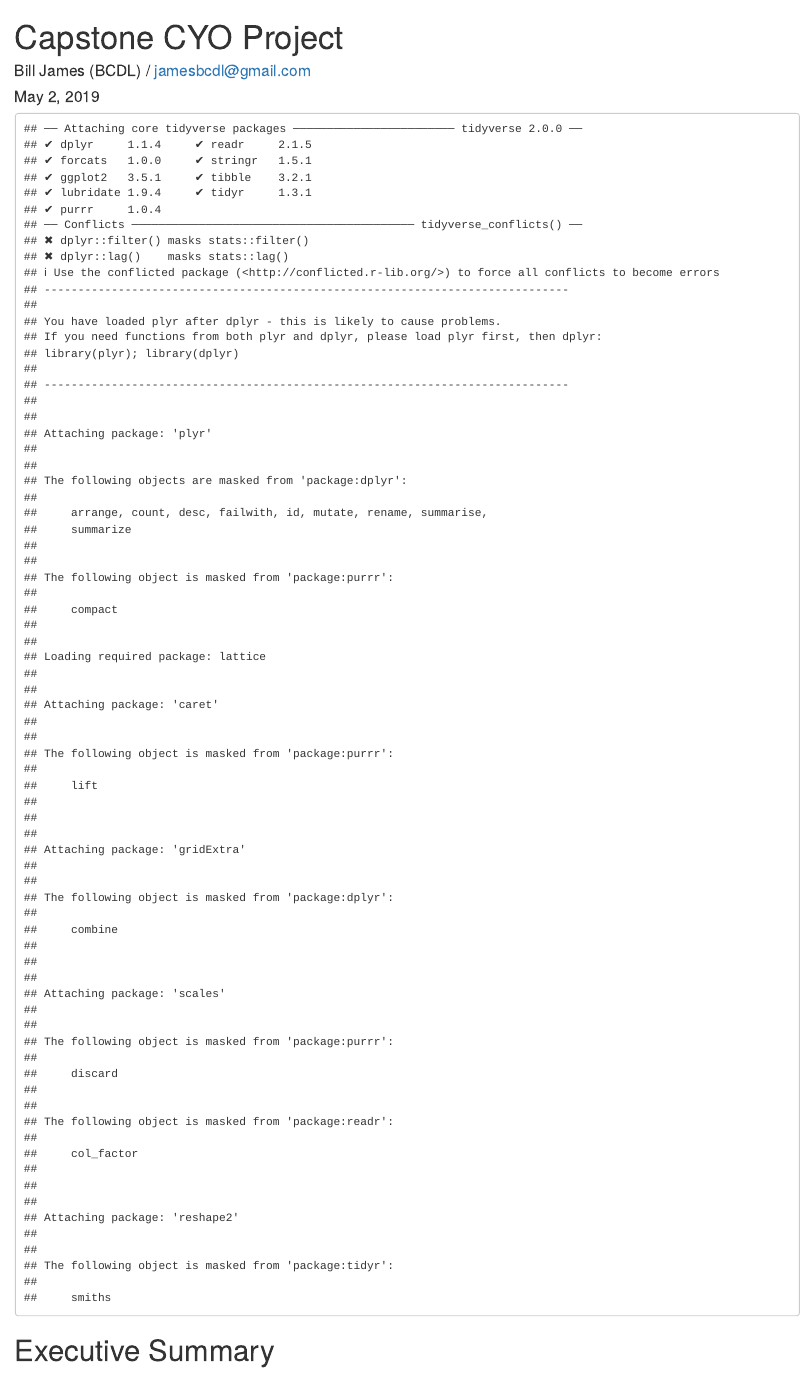
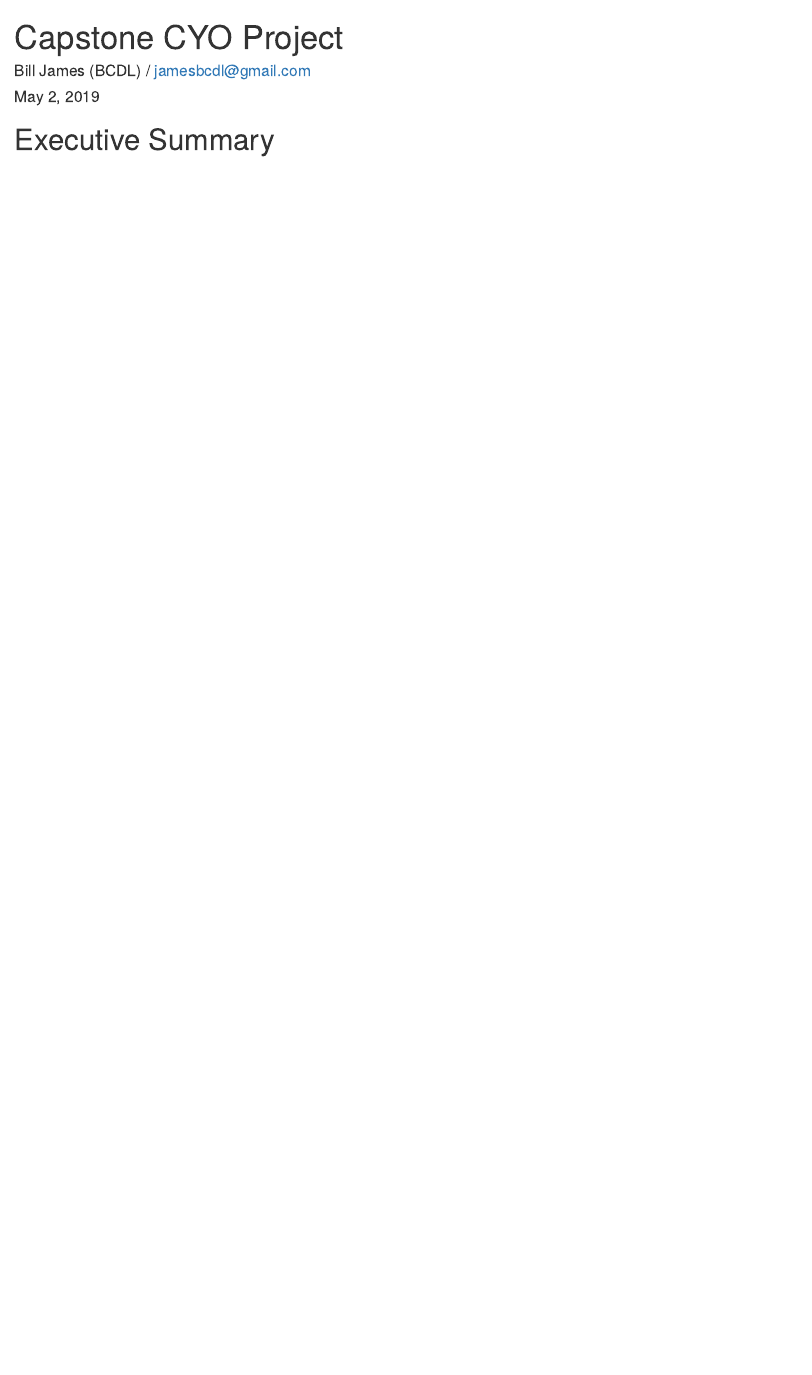
Before and after one commit to jamesbcdl/capstone-CYO-project, an R Markdown document (2-CYO-project-markdown.Rmd): the page in a window 1100 px wide, from its top. Rendered offline with R 4.5, knitr and Pandoc, with nearby package versions.

Commit message:
Fixed problem

````diff
--- a/2-CYO-project-markdown.Rmd
+++ b/2-CYO-project-markdown.Rmd
@@ -11,7 +11,7 @@ output:
 knitr::opts_chunk$set(echo = TRUE)
 ```
 
-```{r Libraries, data files, and general setup, echo=FALSE, warning=FALSE}
+```{r Library and file setup, include=FALSE}
 #
 # Library setups
 #
````
